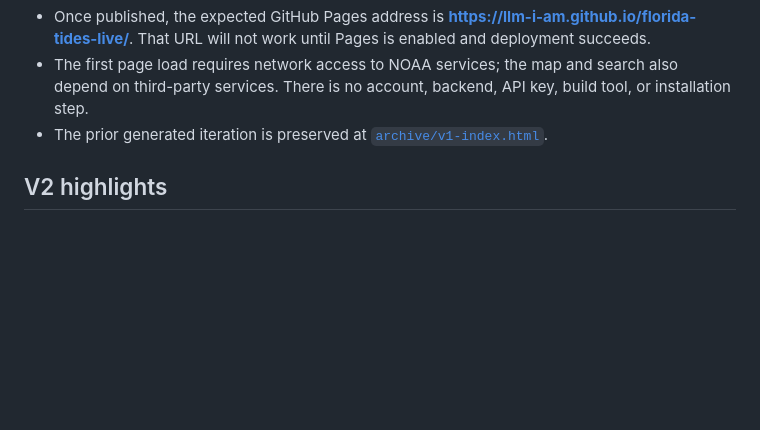
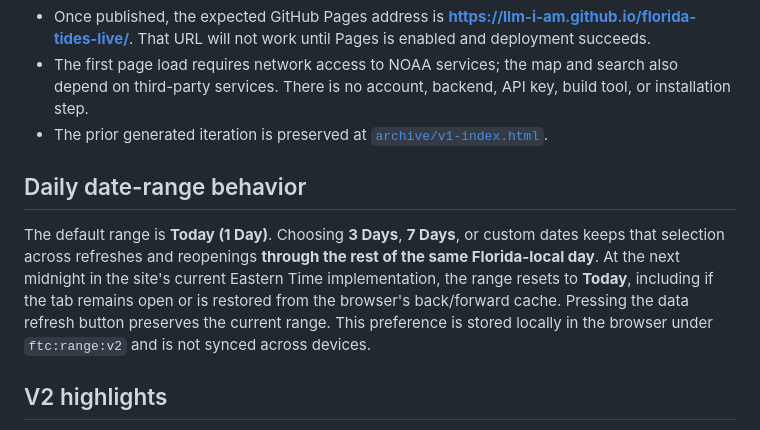
Before and after one commit to llm-i-am/florida-tides-live, a Markdown page: README.md, the part around the change. Rendered like a GitHub page; blank space fills up the shorter version.

Commit message:
Document daily Today default and same-day range persistence

```diff
--- a/README.md
+++ b/README.md
@@ -11,6 +11,10 @@ A mobile-first Florida coastal tide explorer designed primarily for iPhone Safar
 - Once published, the expected GitHub Pages address is **https://llm-i-am.github.io/florida-tides-live/**. That URL will not work until Pages is enabled and deployment succeeds.
 - The first page load requires network access to NOAA services; the map and search also depend on third-party services. There is no account, backend, API key, build tool, or installation step.
 - The prior generated iteration is preserved at [`archive/v1-index.html`](./archive/v1-index.html).
+
+## Daily date-range behavior
+
+The default range is **Today (1 Day)**. Choosing **3 Days**, **7 Days**, or custom dates keeps that selection across refreshes and reopenings **through the rest of the same Florida-local day**. At the next midnight in the site's current Eastern Time implementation, the range resets to **Today**, including if the tab remains open or is restored from the browser's back/forward cache. Pressing the data refresh button preserves the current range. This preference is stored locally in the browser under `ftc:range:v2` and is not synced across devices.
 
 ## V2 highlights
 
```
